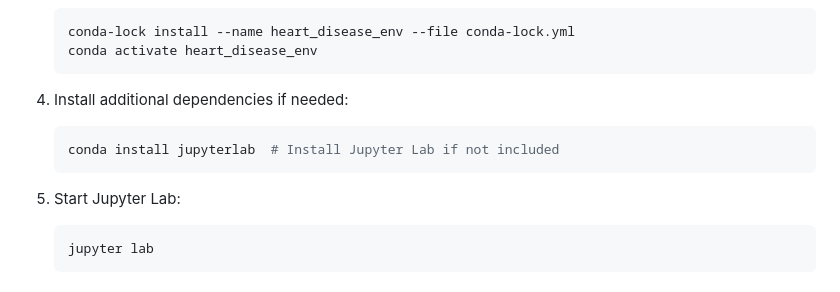
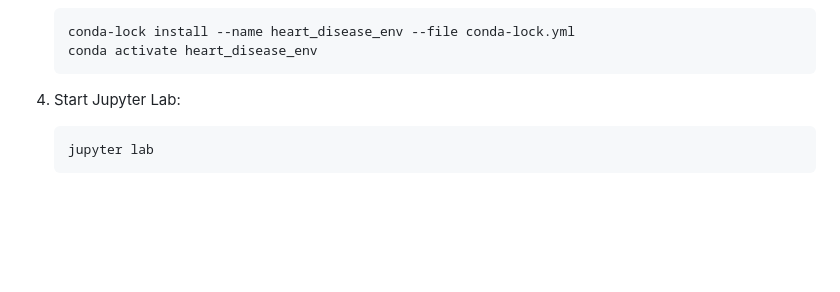
Before and after one commit to UBC-MDS/heart_disease_predictor_py, a Markdown page: README.md, the part around the change. Drawn GitHub-style; blank space fills up the shorter version.

````diff
--- a/README.md
+++ b/README.md
@@ -81,12 +81,7 @@ For a complete list of dependencies, refer to the `environment.yml` file.
     conda activate heart_disease_env
     ```
 
-4. Install additional dependencies if needed:
-    ```bash
-    conda install jupyterlab  # Install Jupyter Lab if not included
-    ```
-
-5. Start Jupyter Lab:
+4. Start Jupyter Lab:
     ```bash
     jupyter lab
     ```
````
